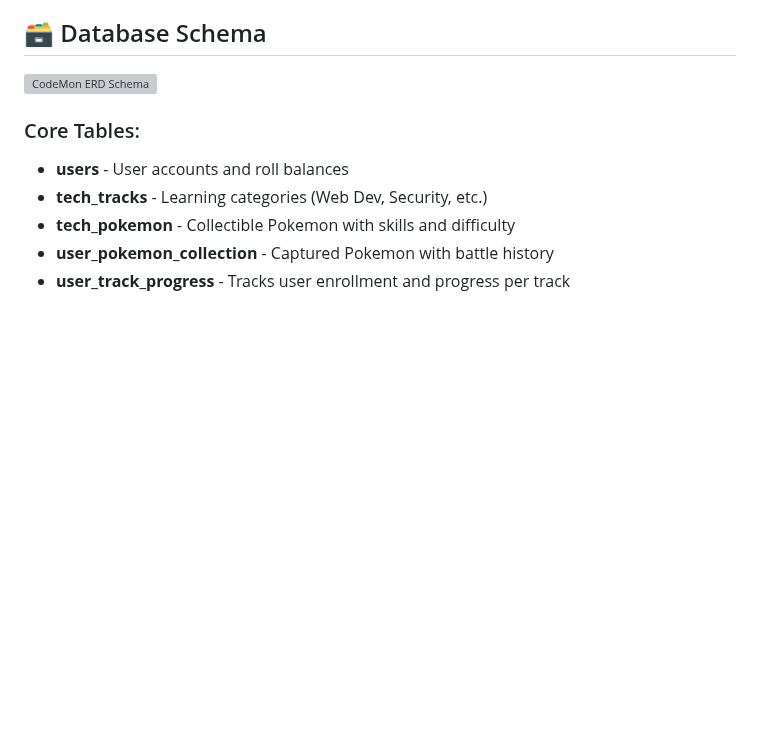
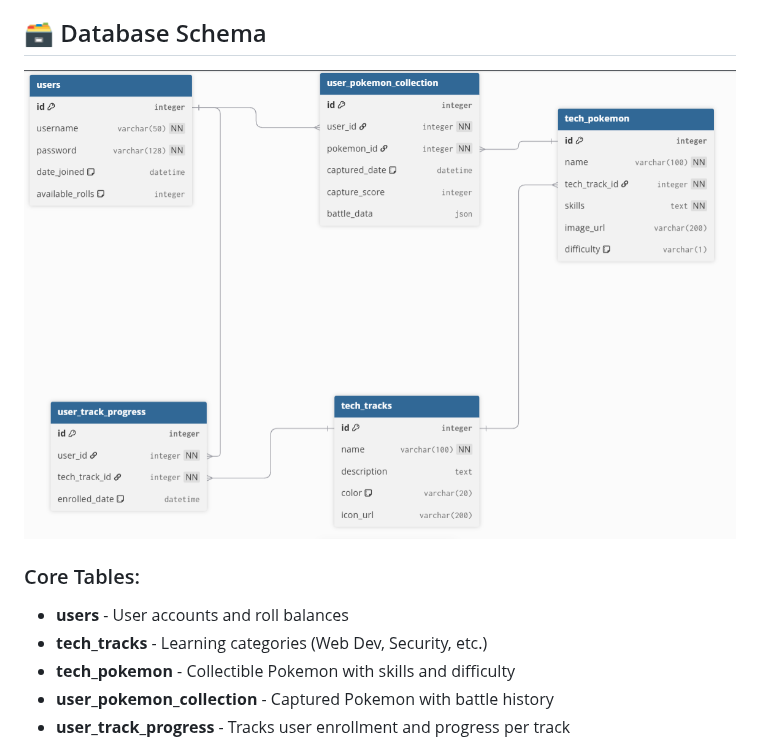
Before and after one commit to SaeedJBI/Capstone-Project, a Markdown page: Docs/README.md, the part around the change. GitHub-like rendering; blank space fills up the shorter version; grey boxes are pictures that could not be loaded.

```diff
--- a/Docs/README.md
+++ b/Docs/README.md
@@ -96,7 +96,7 @@ A mobile-first, gamified learning platform where users master tech concepts by "
 
 ## 🗃️ Database Schema
 
-![CodeMon ERD Schema](./media/erd-schema.png)
+![CodeMon ERD Schema](erd-schema.png)
 
 ### Core Tables:
 - **users** - User accounts and roll balances
```
